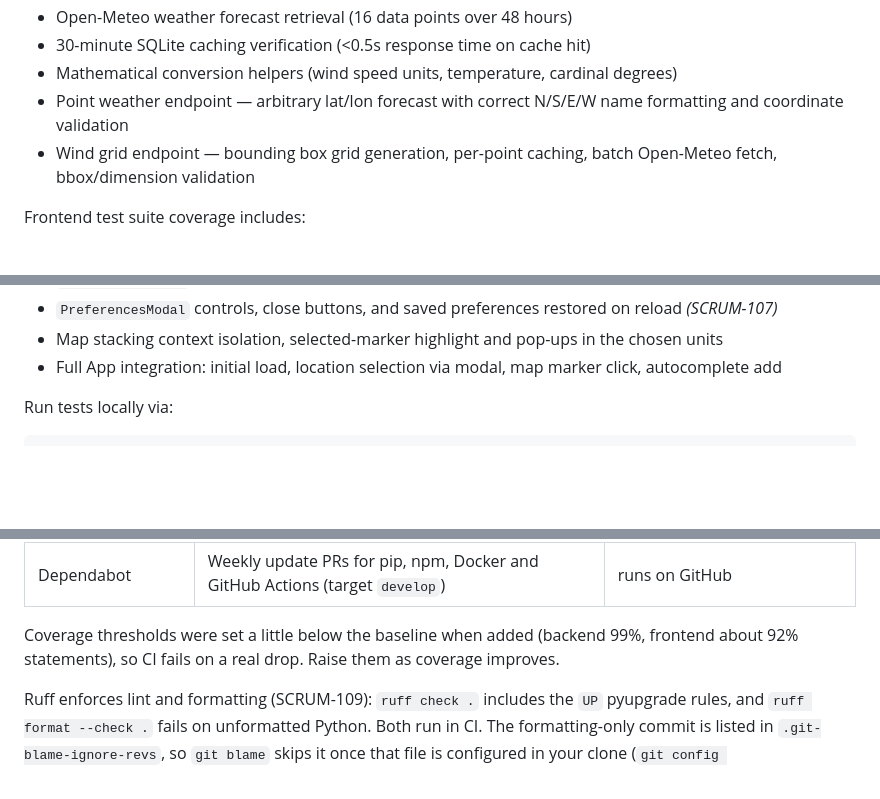
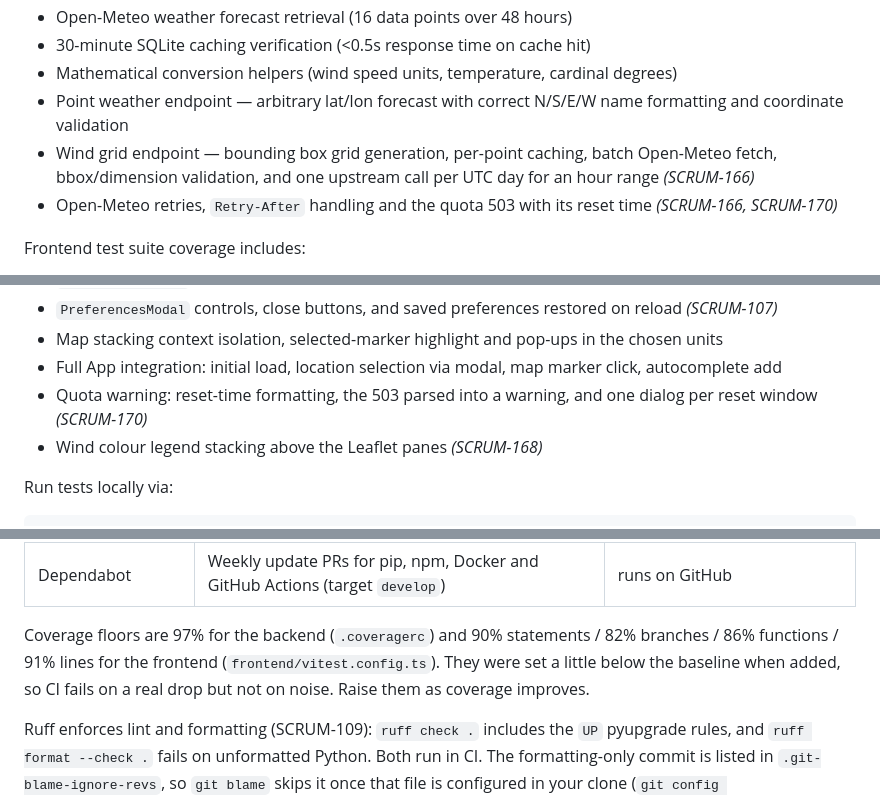
Before and after one commit to amesclar/wind-map, a Markdown page: README.md, 3 parts joined by grey strips. Rendered like a GitHub page; blank space fills up the shorter version.

```diff
--- a/README.md
+++ b/README.md
@@ -219,7 +247,8 @@ Backend test suite coverage includes:
 - 30-minute SQLite caching verification (<0.5s response time on cache hit)
 - Mathematical conversion helpers (wind speed units, temperature, cardinal degrees)
 - Point weather endpoint — arbitrary lat/lon forecast with correct N/S/E/W name formatting and coordinate validation
-- Wind grid endpoint — bounding box grid generation, per-point caching, batch Open-Meteo fetch, bbox/dimension validation
+- Wind grid endpoint — bounding box grid generation, per-point caching, batch Open-Meteo fetch, bbox/dimension validation, and one upstream call per UTC day for an hour range *(SCRUM-166)*
+- Open-Meteo retries, `Retry-After` handling and the quota 503 with its reset time *(SCRUM-166, SCRUM-170)*
 
 Frontend test suite coverage includes:
 - Wind barb SVG generation (feather counts, pennants, calm circles, direction encoding, temperature color, label rendering)
@@ -233,6 +262,8 @@ Frontend test suite coverage includes:
 - `PreferencesModal` controls, close buttons, and saved preferences restored on reload *(SCRUM-107)*
 - Map stacking context isolation, selected-marker highlight and pop-ups in the chosen units
 - Full App integration: initial load, location selection via modal, map marker click, autocomplete add
+- Quota warning: reset-time formatting, the 503 parsed into a warning, and one dialog per reset window *(SCRUM-170)*
+- Wind colour legend stacking above the Leaflet panes *(SCRUM-168)*
 
 
 Run tests locally via:
@@ -273,6 +304,6 @@ GitHub Actions runs these on every pull request to `develop` or `master` and on
 | CodeQL | Static analysis for Python and JavaScript/TypeScript (also weekly) | runs on GitHub |
 | Dependabot | Weekly update PRs for pip, npm, Docker and GitHub Actions (target `develop`) | runs on GitHub |
 
-Coverage thresholds were set a little below the baseline when added (backend 99%, frontend about 92% statements), so CI fails on a real drop. Raise them as coverage improves.
+Coverage floors are 97% for the backend (`.coveragerc`) and 90% statements / 82% branches / 86% functions / 91% lines for the frontend (`frontend/vitest.config.ts`). They were set a little below the baseline when added, so CI fails on a real drop but not on noise. Raise them as coverage improves.
 
 Ruff enforces lint and formatting (SCRUM-109): `ruff check .` includes the `UP` pyupgrade rules, and `ruff format --check .` fails on unformatted Python. Both run in CI. The formatting-only commit is listed in `.git-blame-ignore-revs`, so `git blame` skips it once that file is configured in your clone (`git config blame.ignoreRevsFile .git-blame-ignore-revs`).
```
Also changed, not shown: other parts of README.md (+42 -14 lines), requirements.md (+4 -3 lines), docs/screenshot.png (added).
